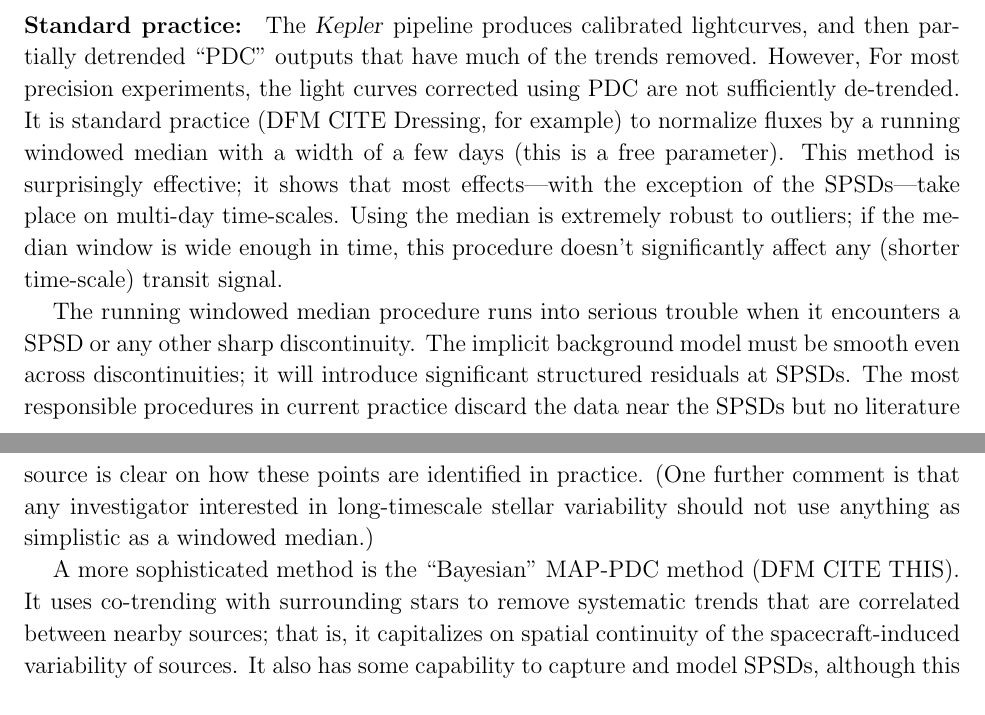
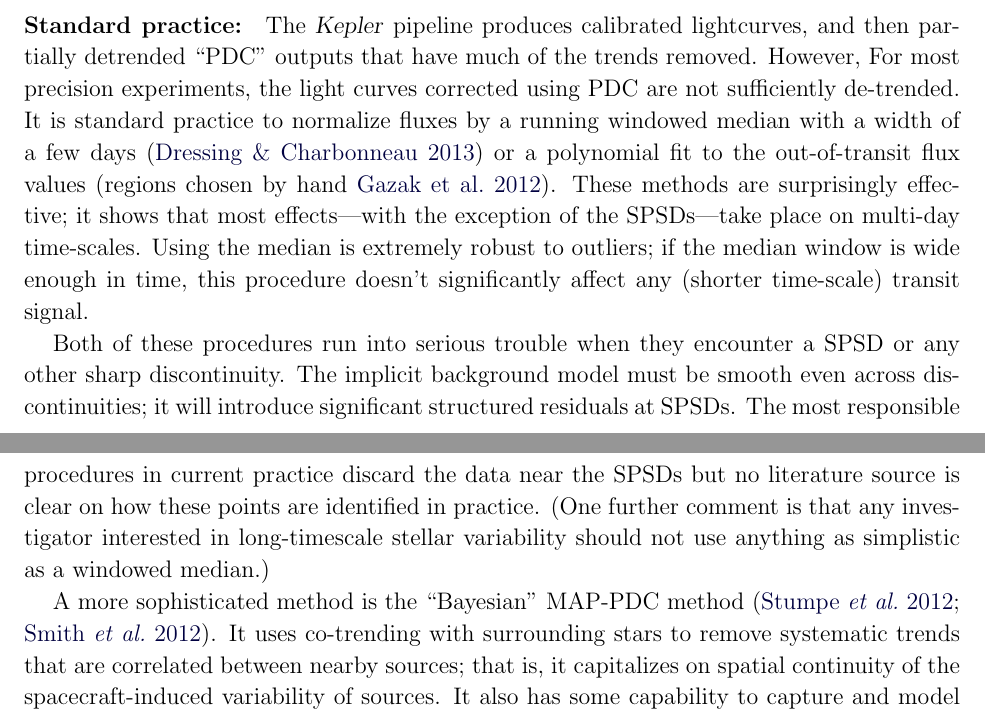
Before and after one commit to davidwhogg/smartcard, a LaTeX paper (document/description.tex): two parts of pages 5 and 6 of 14, joined at a grey line, cut so that both start at the same text. Compiled offline with pdfLaTeX.

Commit message:
adding some more references

```diff
--- a/document/description.tex
+++ b/document/description.tex
@@ -306,24 +306,28 @@ The \Kepler\ pipeline produces calibrated lightcurves, and then partially
 detrended ``PDC'' outputs that have much of the trends removed.
 However, For most precision experiments, the light curves corrected using PDC
 are not sufficiently de-trended.
-It is standard practice (DFM CITE Dressing, for example) to normalize fluxes by a
-running windowed median with a width of a few days (this is a free parameter).
-This method is surprisingly effective; it shows that most effects---with the
-exception of the SPSDs---take place on multi-day time-scales.
-Using the median is extremely robust to outliers; if the median window is wide enough in time,
-this procedure doesn't significantly affect any (shorter time-scale) transit signal.
+It is standard practice to normalize fluxes by a
+running windowed median with a width of a few days \citep{dressing} or a
+polynomial fit to the out-of-transit flux values \citep[regions chosen by
+hand][]{autokep}.
+These methods are surprisingly effective; it shows that most effects---with
+the exception of the SPSDs---take place on multi-day time-scales.
+Using the median is extremely robust to outliers; if the median window is
+wide enough in time, this procedure doesn't significantly affect any (shorter
+time-scale) transit signal.
 
-The running windowed median procedure runs into serious trouble when it encounters a SPSD or any
-other sharp discontinuity.
+Both of these procedures run into serious trouble when they encounter a SPSD
+or any other sharp discontinuity.
 The implicit background model must be smooth even across discontinuities; it
 will introduce significant structured residuals at SPSDs.
 The most responsible procedures in current practice discard the data
-near the SPSDs but no literature source is clear on how these points are identified
-in practice.
+near the SPSDs but no literature source is clear on how these points are
+identified in practice.
 (One further comment is that any investigator interested in long-timescale stellar variability
 should not use anything as simplistic as a windowed median.)
 
-A more sophisticated method is the ``Bayesian'' MAP-PDC method (DFM CITE THIS).
+A more sophisticated method is the ``Bayesian'' MAP-PDC method
+\citep{map-pdc1,map-pdc2}.
 It uses co-trending with surrounding stars to remove systematic trends that
 are correlated between nearby sources; that is, it capitalizes on spatial
 continuity of the spacecraft-induced variability of sources.
```
Also changed, not shown: document/description.tex (8 more changed lines).
